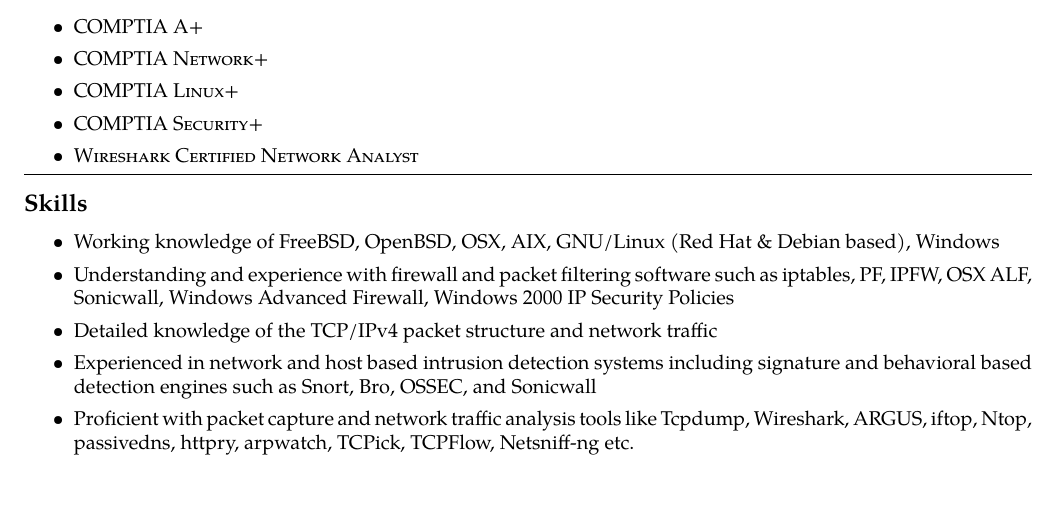
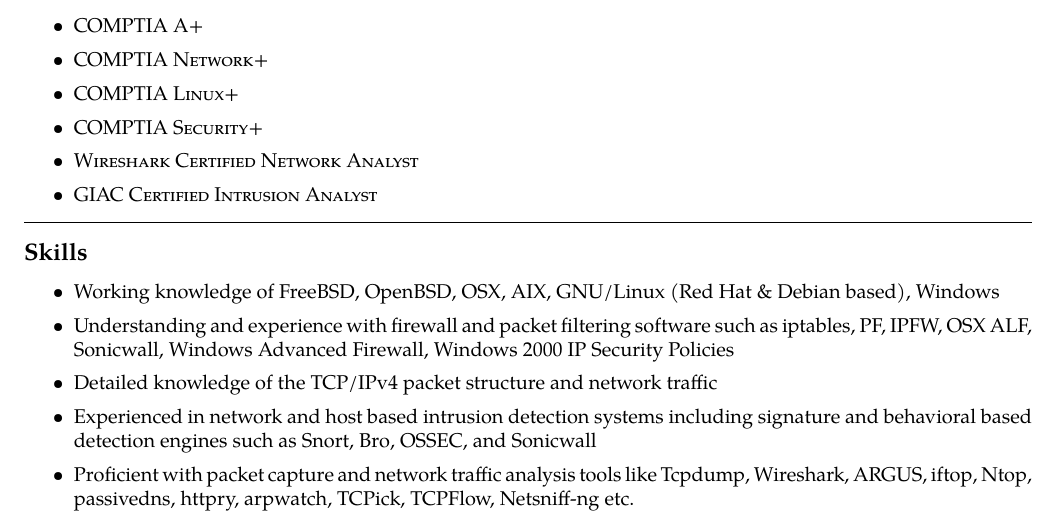
Before and after one commit to jonschipp/tex, a LaTeX document (js-norm.tex): part of page 2 of 3 before the commit and part of page 2 of 4 after it, cut so that both start at the same text, the shorter picture padded with empty space. Compiled offline with pdfLaTeX.

Commit message:
add GCIA certification

```diff
--- a/js-norm.tex
+++ b/js-norm.tex
@@ -256,6 +256,7 @@
 	\item \textsc{COMPTIA Linux+}
 	\item \textsc{COMPTIA Security+}
 	\item \textsc{Wireshark Certified Network Analyst}
+	\item \textsc{GIAC Certified Intrusion Analyst}
 \end{itemize}
 
 \hrule
```
